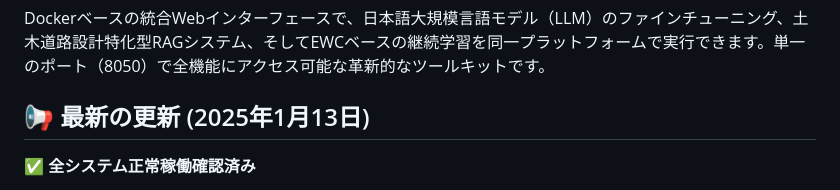
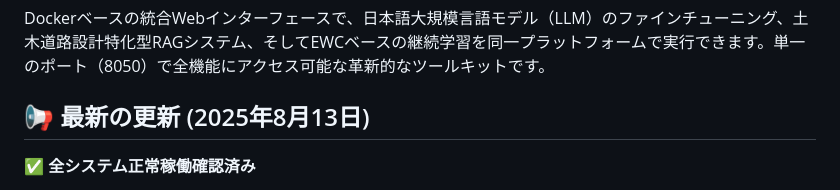
Before and after one commit to kji-furuta/MoE_RAG, a Markdown page: README.md, the part around the change. Rendered like a GitHub page.

Commit message:
docs: README.mdを更新

```diff
--- a/README.md
+++ b/README.md
@@ -4,7 +4,7 @@
 
 Dockerベースの統合Webインターフェースで、日本語大規模言語モデル（LLM）のファインチューニング、土木道路設計特化型RAGシステム、そしてEWCベースの継続学習を同一プラットフォームで実行できます。単一のポート（8050）で全機能にアクセス可能な革新的なツールキットです。
 
-## 📢 最新の更新 (2025年1月13日)
+## 📢 最新の更新 (2025年8月13日)
 
 ✅ **全システム正常稼働確認済み**
 - **ファインチューニング**: cyberagent/calm3-22b-chatモデルで正常動作
```
